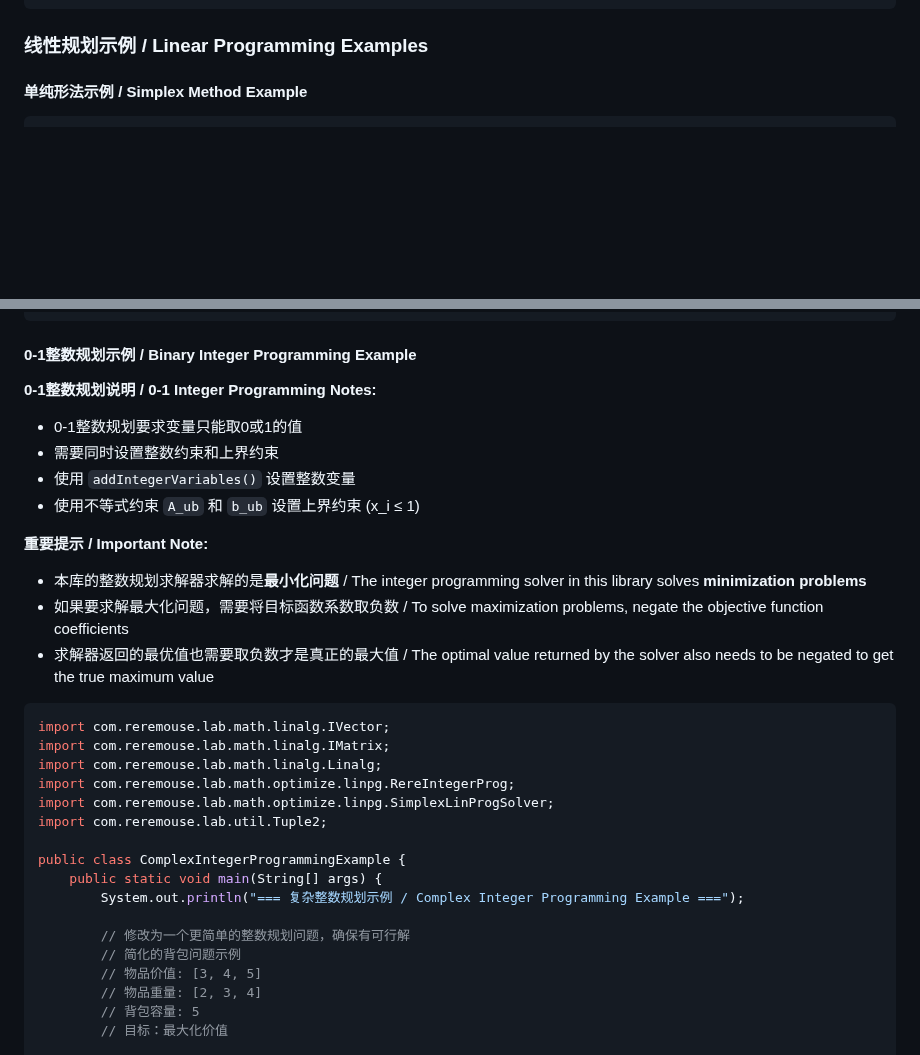
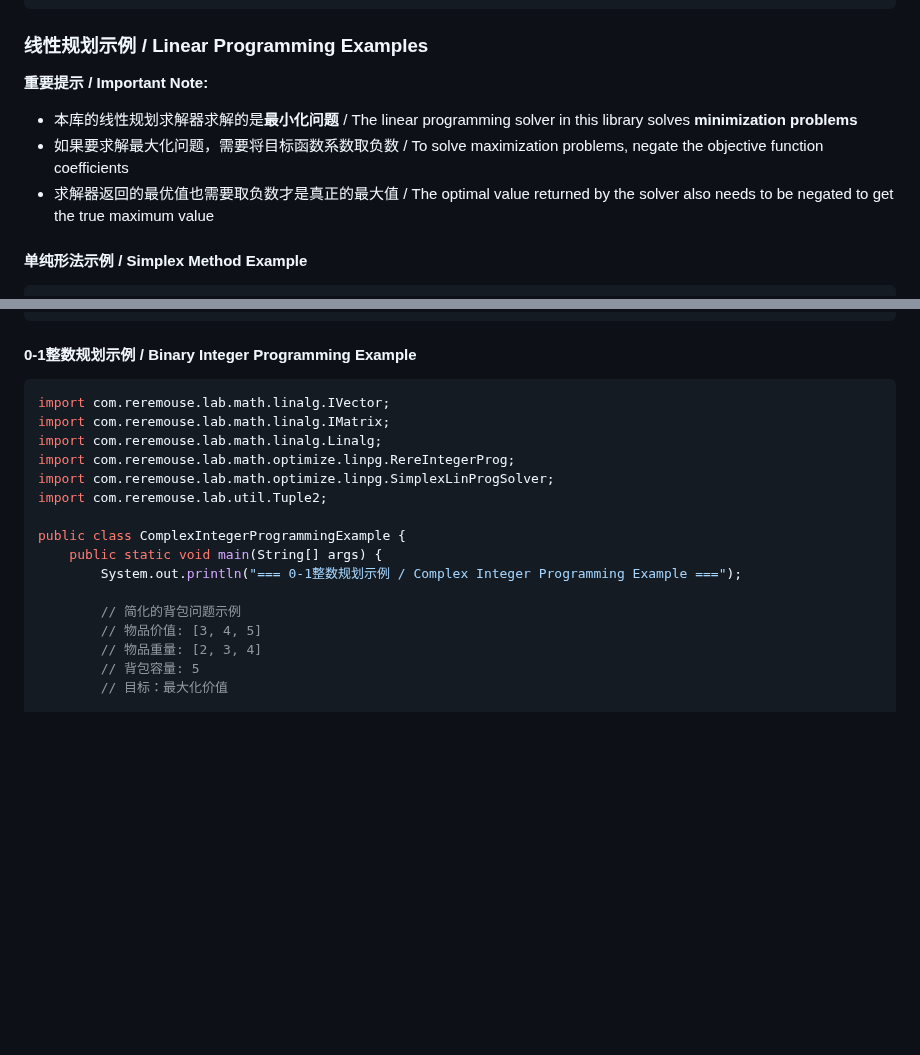
Before and after one commit to ScaleFree-Tech/yishape-math, a Markdown page: docs/examples/Optimization-Examples.md, 2 parts joined by grey strips. GitHub-like rendering; blank space fills up the shorter version.

````diff
--- a/docs/examples/Optimization-Examples.md
+++ b/docs/examples/Optimization-Examples.md
@@ -473,6 +473,12 @@ public class LagrangeMultiplierExample {
 
 ### 线性规划示例 / Linear Programming Examples
 
+
+**重要提示 / Important Note:**
+- 本库的线性规划求解器求解的是**最小化问题** / The linear programming solver in this library solves **minimization problems**
+- 如果要求解最大化问题，需要将目标函数系数取负数 / To solve maximization problems, negate the objective function coefficients
+- 求解器返回的最优值也需要取负数才是真正的最大值 / The optimal value returned by the solver also needs to be negated to get the true maximum value
+
 #### 单纯形法示例 / Simplex Method Example
 
 ```java
@@ -728,17 +734,6 @@ public class MixedIntegerProgrammingExample {
 
 #### 0-1整数规划示例 / Binary Integer Programming Example
 
-**0-1整数规划说明 / 0-1 Integer Programming Notes:**
-- 0-1整数规划要求变量只能取0或1的值
-- 需要同时设置整数约束和上界约束
-- 使用 `addIntegerVariables()` 设置整数变量
-- 使用不等式约束 `A_ub` 和 `b_ub` 设置上界约束 (x_i ≤ 1)
-
-**重要提示 / Important Note:**
-- 本库的整数规划求解器求解的是**最小化问题** / The integer programming solver in this library solves **minimization problems**
-- 如果要求解最大化问题，需要将目标函数系数取负数 / To solve maximization problems, negate the objective function coefficients
-- 求解器返回的最优值也需要取负数才是真正的最大值 / The optimal value returned by the solver also needs to be negated to get the true maximum value
-
 ```java
 import com.reremouse.lab.math.linalg.IVector;
 import com.reremouse.lab.math.linalg.IMatrix;
@@ -749,9 +744,8 @@ import com.reremouse.lab.util.Tuple2;
 
 public class ComplexIntegerProgrammingExample {
     public static void main(String[] args) {
-        System.out.println("=== 复杂整数规划示例 / Complex Integer Programming Example ===");
-
-        // 修改为一个更简单的整数规划问题，确保有可行解
+        System.out.println("=== 0-1整数规划示例 / Complex Integer Programming Example ===");
+
         // 简化的背包问题示例
         // 物品价值: [3, 4, 5]
         // 物品重量: [2, 3, 4]
````
